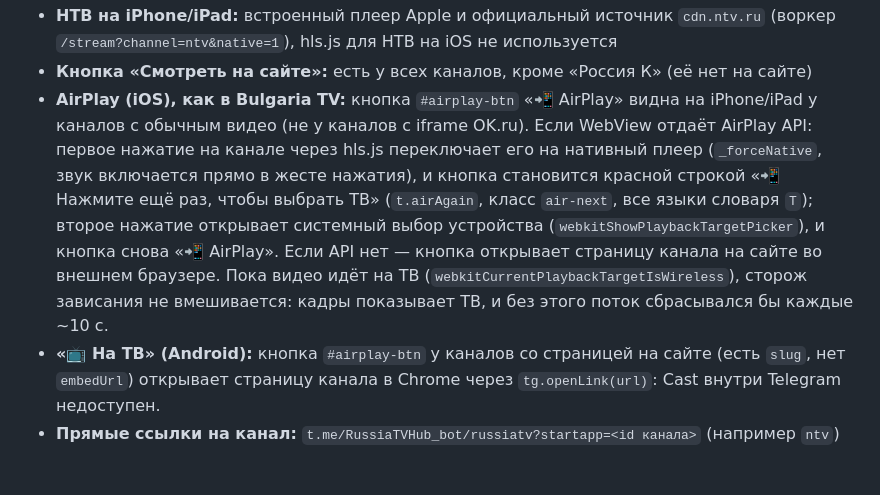
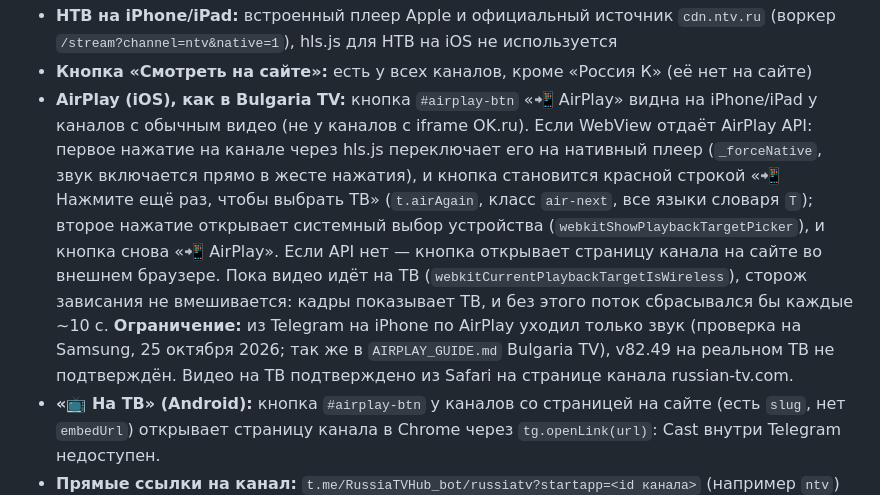
Before and after one commit to varenik-ai/russia-tv-hub, a Markdown page: ETALON.md, the part around the change. Drawn GitHub-style; blank space fills up the shorter version.

Commit message:
ETALON: ограничение AirPlay из Telegram на iPhone
Co-Authored-By: Claude Opus 5.5 <noreply@anthropic.com>

```diff
--- a/ETALON.md
+++ b/ETALON.md
@@ -18,7 +18,7 @@
 - **Звук после автопереподключения:** если пользователь включил звук, `_soundWanted` возвращает его после реконнекта (`_restoreSound()`); смена канала сбрасывает. Если браузер не даёт включить звук без жеста — через 1,5 с возврат в режим без звука и кнопка «Включить звук»
 - **НТВ на iPhone/iPad:** встроенный плеер Apple и официальный источник `cdn.ntv.ru` (воркер `/stream?channel=ntv&native=1`), hls.js для НТВ на iOS не используется
 - **Кнопка «Смотреть на сайте»:** есть у всех каналов, кроме «Россия К» (её нет на сайте)
-- **AirPlay (iOS), как в Bulgaria TV:** кнопка `#airplay-btn` «📲 AirPlay» видна на iPhone/iPad у каналов с обычным видео (не у каналов с iframe OK.ru). Если WebView отдаёт AirPlay API: первое нажатие на канале через hls.js переключает его на нативный плеер (`_forceNative`, звук включается прямо в жесте нажатия), и кнопка становится красной строкой «📲 Нажмите ещё раз, чтобы выбрать ТВ» (`t.airAgain`, класс `air-next`, все языки словаря `T`); второе нажатие открывает системный выбор устройства (`webkitShowPlaybackTargetPicker`), и кнопка снова «📲 AirPlay». Если API нет — кнопка открывает страницу канала на сайте во внешнем браузере. Пока видео идёт на ТВ (`webkitCurrentPlaybackTargetIsWireless`), сторож зависания не вмешивается: кадры показывает ТВ, и без этого поток сбрасывался бы каждые ~10 с.
+- **AirPlay (iOS), как в Bulgaria TV:** кнопка `#airplay-btn` «📲 AirPlay» видна на iPhone/iPad у каналов с обычным видео (не у каналов с iframe OK.ru). Если WebView отдаёт AirPlay API: первое нажатие на канале через hls.js переключает его на нативный плеер (`_forceNative`, звук включается прямо в жесте нажатия), и кнопка становится красной строкой «📲 Нажмите ещё раз, чтобы выбрать ТВ» (`t.airAgain`, класс `air-next`, все языки словаря `T`); второе нажатие открывает системный выбор устройства (`webkitShowPlaybackTargetPicker`), и кнопка снова «📲 AirPlay». Если API нет — кнопка открывает страницу канала на сайте во внешнем браузере. Пока видео идёт на ТВ (`webkitCurrentPlaybackTargetIsWireless`), сторож зависания не вмешивается: кадры показывает ТВ, и без этого поток сбрасывался бы каждые ~10 с. **Ограничение:** из Telegram на iPhone по AirPlay уходил только звук (проверка на Samsung, 25 октября 2026; так же в `AIRPLAY_GUIDE.md` Bulgaria TV), v82.49 на реальном ТВ не подтверждён. Видео на ТВ подтверждено из Safari на странице канала russian-tv.com.
 - **«📺 На ТВ» (Android):** кнопка `#airplay-btn` у каналов со страницей на сайте (есть `slug`, нет `embedUrl`) открывает страницу канала в Chrome через `tg.openLink(url)`: Cast внутри Telegram недоступен.
 - **Прямые ссылки на канал:** `t.me/RussiaTVHub_bot/russiatv?startapp=<id канала>` (например `ntv`) открывает мини-апп сразу на этом канале; параметр читается из `tg.initDataUnsafe.start_param` в конце скрипта (для кнопок «Смотреть НТВ» в постах)
 - **«⭐ Поблагодарить» (Stars):** кнопки `#thank-btn-hub` (хаб) и `#thank-btn-player` (панель плеера) открывают окно `#donate-modal` с суммами ⭐ 25 / 50 / 100 / 250; оплата — `tg.openInvoice` со ссылкой от `GET {BOT_API}/invoice?amount=N` (воркер `russia-bot-worker`). Ссылка `t.me/RussiaTVHub_bot/russiatv?startapp=donate` открывает мини-апп сразу с этим окном; параметр запуска читается из `tg.initDataUnsafe.start_param`, `tgWebAppStartParam` или `#id` (в Telegram `location.hash` непустой, поэтому голый `location.hash` не годится). Тексты кнопки — словарь `THANK` на 8 языках. Плеер этот блок не затрагивает
```
